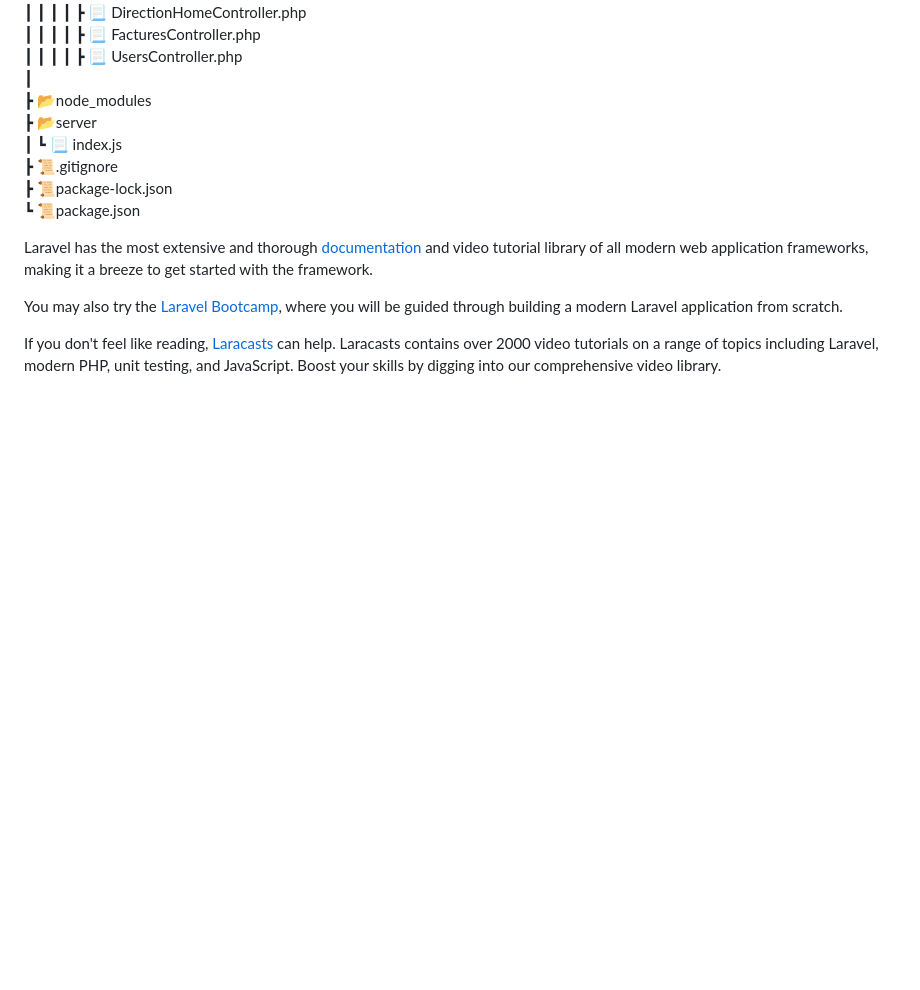
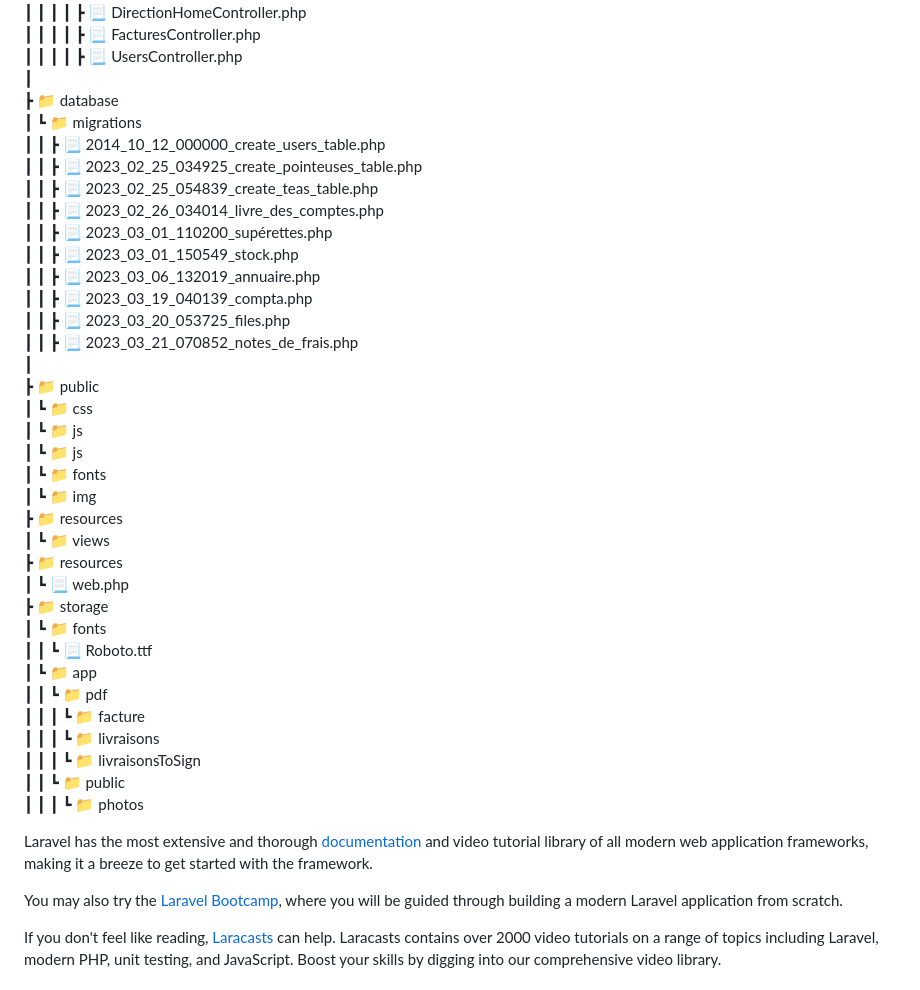
Before and after one commit to AzhukOffi/Rosebuds-Farm, a Markdown page: README.md, the part around the change. GitHub-like rendering; blank space fills up the shorter version.

```diff
--- a/README.md
+++ b/README.md
@@ -38,12 +38,39 @@ Technologies :
  ┃ ┃ ┃ ┃ ┣ :page_with_curl: FacturesController.php
  ┃ ┃ ┃ ┃ ┣ :page_with_curl: UsersController.php
  ┃
- ┣ 📂node_modules
- ┣ 📂server
- ┃ ┗ :page_with_curl: index.js
- ┣ 📜.gitignore
- ┣ 📜package-lock.json
- ┗ 📜package.json
+ ┣ :file_folder: database
+ ┃ ┗ :file_folder: migrations
+ ┃ ┃ ┣ :page_with_curl: 2014_10_12_000000_create_users_table.php
+ ┃ ┃ ┣ :page_with_curl: 2023_02_25_034925_create_pointeuses_table.php
+ ┃ ┃ ┣ :page_with_curl: 2023_02_25_054839_create_teas_table.php
+ ┃ ┃ ┣ :page_with_curl: 2023_02_26_034014_livre_des_comptes.php
+ ┃ ┃ ┣ :page_with_curl: 2023_03_01_110200_supérettes.php
+ ┃ ┃ ┣ :page_with_curl: 2023_03_01_150549_stock.php
+ ┃ ┃ ┣ :page_with_curl: 2023_03_06_132019_annuaire.php
+ ┃ ┃ ┣ :page_with_curl: 2023_03_19_040139_compta.php
+ ┃ ┃ ┣ :page_with_curl: 2023_03_20_053725_files.php
+ ┃ ┃ ┣ :page_with_curl: 2023_03_21_070852_notes_de_frais.php
+ ┃
+ ┣ :file_folder: public
+ ┃ ┗ :file_folder: css
+ ┃ ┗ :file_folder: js
+ ┃ ┗ :file_folder: js
+ ┃ ┗ :file_folder: fonts
+ ┃ ┗ :file_folder: img
+ ┣ :file_folder: resources
+ ┃ ┗ :file_folder: views
+ ┣ :file_folder: resources
+ ┃ ┗ :page_with_curl: web.php
+ ┣ :file_folder: storage
+ ┃ ┗ :file_folder: fonts
+ ┃ ┃ ┗ :page_with_curl: Roboto.ttf
+ ┃ ┗ :file_folder: app
+ ┃ ┃ ┗ :file_folder: pdf
+ ┃ ┃ ┃ ┗ :file_folder: facture
+ ┃ ┃ ┃ ┗ :file_folder: livraisons
+ ┃ ┃ ┃ ┗ :file_folder: livraisonsToSign
+ ┃ ┃ ┗ :file_folder: public
+ ┃ ┃ ┃ ┗ :file_folder: photos
 
 Laravel has the most extensive and thorough [documentation](https://laravel.com/docs) and video tutorial library of all modern web application frameworks, making it a breeze to get started with the framework.
 
```
